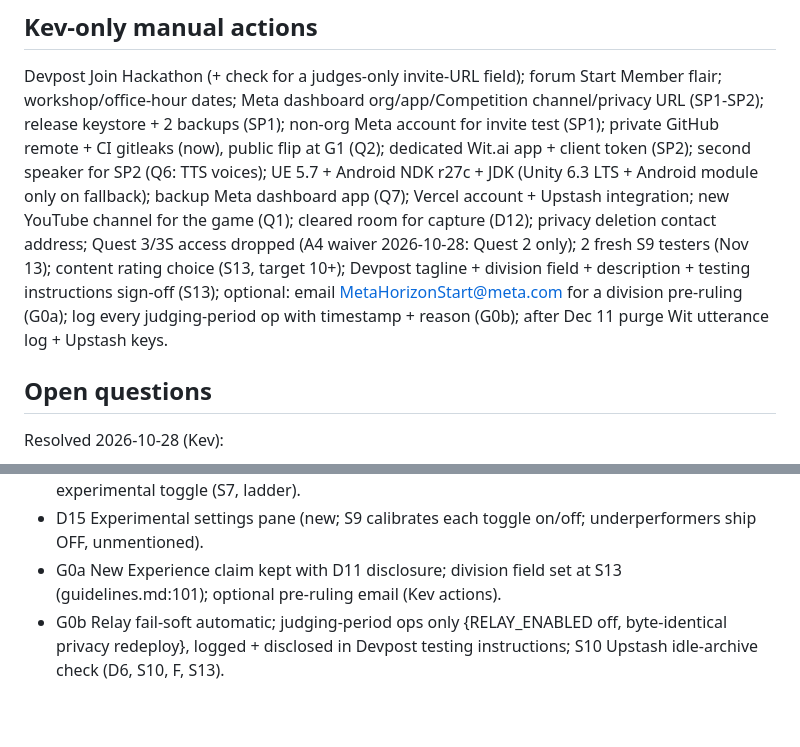
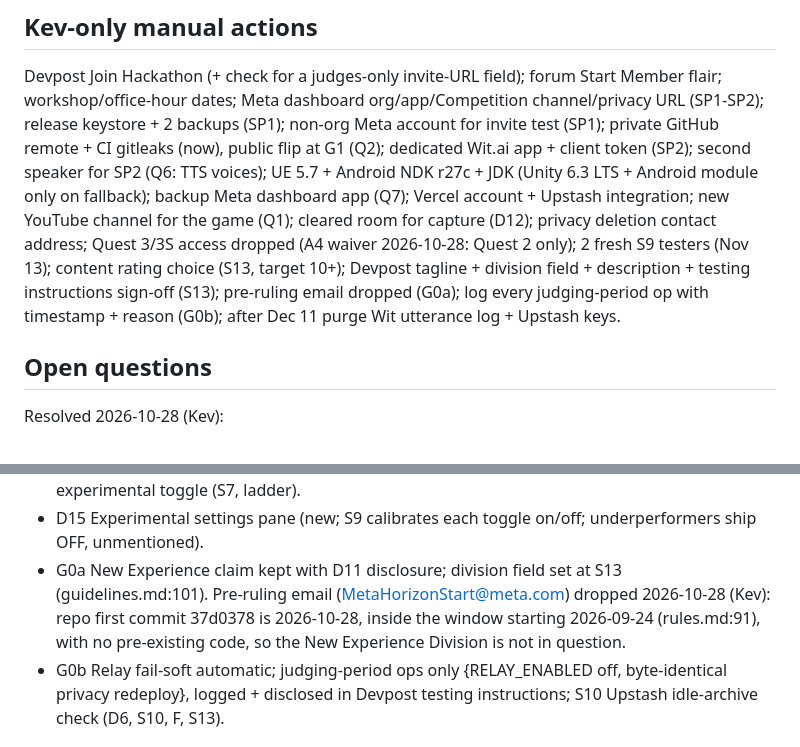
Before and after one commit to KevinKbyte/RiseOfTheFlashcards, a Markdown page: docs/plans/2026-10-28-vr-flashcard-game.md, 2 parts joined by grey strips. GitHub-like rendering; blank space fills up the shorter version.

Commit message:
docs(plan): drop optional pre-ruling email (Kev 2026-10-28)
Co-Authored-By: Claude Opus 5.5 <noreply@anthropic.com>
Claude-Session: https://claude.ai/code/session_0148r9vVgew6cyYTZpBQ5vRt

```diff
--- a/docs/plans/2026-10-28-vr-flashcard-game.md
+++ b/docs/plans/2026-10-28-vr-flashcard-game.md
@@ -323,8 +323,8 @@ Devpost Join Hackathon (+ check for a judges-only invite-URL field); forum Start
   for SP2 (Q6: TTS voices); UE 5.7 + Android NDK r27c + JDK (Unity 6.3 LTS + Android module only on fallback); backup Meta dashboard
   app (Q7); Vercel account + Upstash integration; new YouTube channel for the game (Q1); cleared room for capture (D12); privacy
   deletion contact address; Quest 3/3S access dropped (A4 waiver 2026-10-28: Quest 2 only); 2 fresh S9 testers (Nov 13); content
-  rating choice (S13, target 10+); Devpost tagline + division field + description + testing instructions sign-off (S13); optional: email
-  MetaHorizonStart@meta.com for a division pre-ruling (G0a); log every judging-period op with timestamp + reason (G0b); after Dec 11
+  rating choice (S13, target 10+); Devpost tagline + division field + description + testing instructions sign-off (S13); pre-ruling
+  email dropped (G0a); log every judging-period op with timestamp + reason (G0b); after Dec 11
   purge Wit utterance log + Upstash keys.
 
 ## Open questions
@@ -354,8 +354,9 @@ Resolved 2026-10-28 (Kev):
   early-end rate; pacing is the tuning knob, not counts (D13, D14, S2, S9).
 - Q9 Base build = 1 ultimate type fired repeatedly; second mastery-unlocked type is a D15 experimental toggle (S7, ladder).
 - D15 Experimental settings pane (new; S9 calibrates each toggle on/off; underperformers ship OFF, unmentioned).
-- G0a New Experience claim kept with D11 disclosure; division field set at S13 (guidelines.md:101); optional pre-ruling email (Kev
-  actions).
+- G0a New Experience claim kept with D11 disclosure; division field set at S13 (guidelines.md:101). Pre-ruling email
+  (MetaHorizonStart@meta.com) dropped 2026-10-28 (Kev): repo first commit 37d0378 is 2026-10-28, inside the window starting
+  2026-09-24 (rules.md:91), with no pre-existing code, so the New Experience Division is not in question.
 - G0b Relay fail-soft automatic; judging-period ops only {RELAY_ENABLED off, byte-identical privacy redeploy}, logged + disclosed in
   Devpost testing instructions; S10 Upstash idle-archive check (D6, S10, F, S13).
 
```
